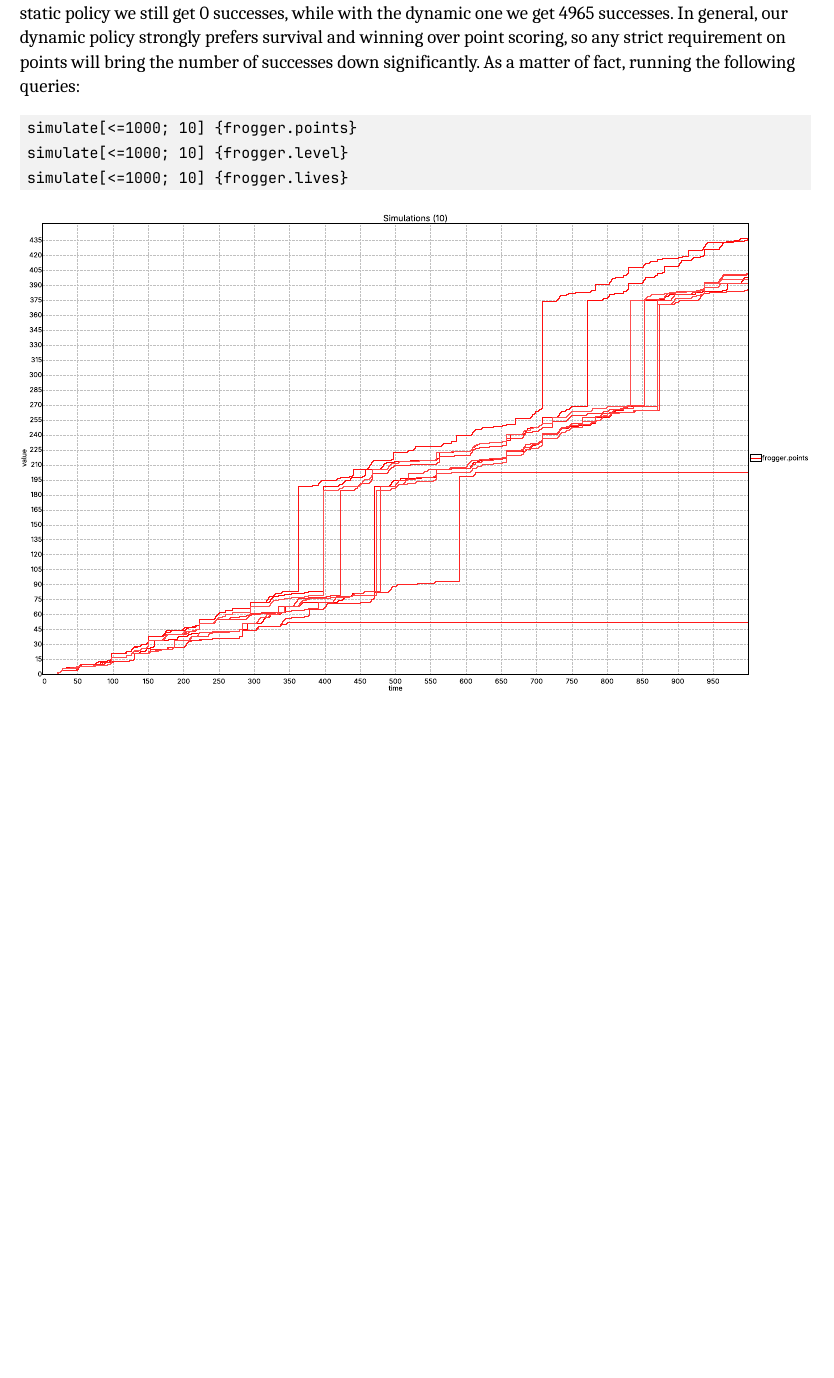
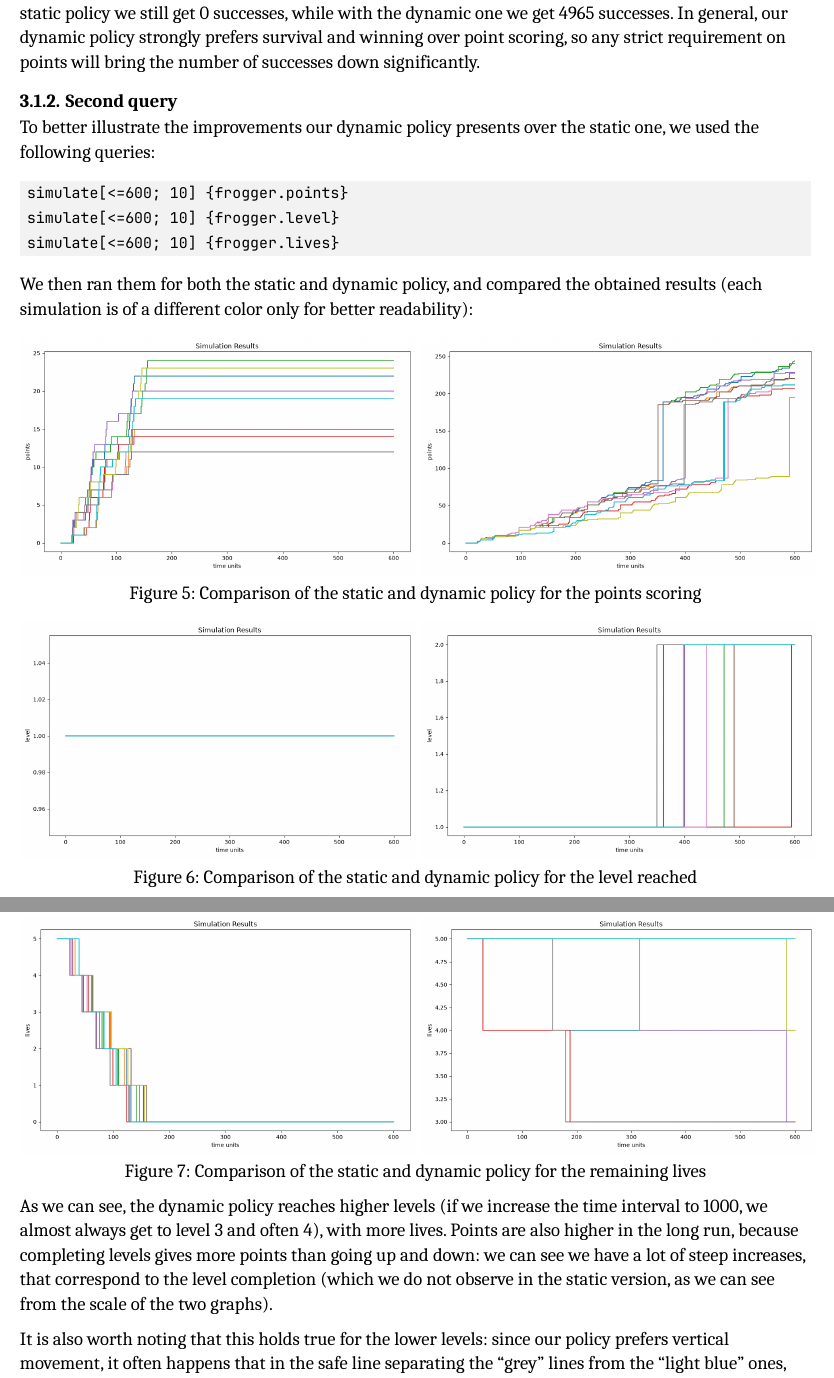
Before and after one commit to grecodavide/FMSE25-26, a Typst document (report/main.typ): part of page 8 of 9 before the commit and two parts of pages 8 and 9 of 10 after it, the two joined at a grey line, cut so that both start at the same text, the shorter picture padded with empty space. The pictures show the PDF file report/main.pdf that the author committed with the source.

Commit message:
report done (missing biblio)

````diff
--- a/report/main.typ
+++ b/report/main.typ
@@ -365,22 +365,47 @@ For a total of 136 points. As a matter of fact, if we run the query without the
 points requirement, with the static policy we still get 0 successes, while with
 the dynamic one we get 4965 successes. In general, our dynamic policy strongly
 prefers survival and winning over point scoring, so any strict requirement on
-points will bring the number of successes down significantly. As a matter of
-fact, running the following queries:
+points will bring the number of successes down significantly.
+
+// End of subsubsection (level 3) "First query"
+
+=== Second query<sec:second-query>
+To better illustrate the improvements our dynamic policy presents over the
+static one, we used the following queries:
 ```txt
-simulate[<=1000; 10] {frogger.points}
-simulate[<=1000; 10] {frogger.level}
-simulate[<=1000; 10] {frogger.lives}
+simulate[<=600; 10] {frogger.points}
+simulate[<=600; 10] {frogger.level}
+simulate[<=600; 10] {frogger.lives}
 ```
-#figure(
-    image("assets/points_simulation.svg"),
+We then ran them for both the static and dynamic policy, and compared the
+obtained results (each simulation is of a different color only for better
+readability):
+#sbs(
+    image("assets/static_points_simulation.png", width: 100%),
+    image("assets/dynamic_points_simulation.png", width: 100%),
+    caption: [Comparison of the static and dynamic policy for the points
+        scoring],
 )
-#figure(
-    image("assets/level_simulation.svg"),
+#sbs(
+    image("assets/static_level_simulation.png", width: 100%),
+    image("assets/dynamic_level_simulation.png", width: 100%),
+    caption: [Comparison of the static and dynamic policy for the level
+        reached],
 )
-#figure(
-    image("assets/lives_simulation.svg"),
+#sbs(
+    image("assets/static_lives_simulation.png", width: 100%),
+    image("assets/dynamic_lives_simulation.png", width: 100%),
+    caption: [Comparison of the static and dynamic policy for the remaining
+        lives],
 )
 
+As we can see, the dynamic policy reaches higher levels (if we increase the time
+interval to 1000, we almost always get to level 3 and often 4), with more lives.
+Points are also higher in the long run, because completing levels gives more
+points than going up and down: we can see we have a lot of steep increases, that
+correspond to the level completion (which we do not observe in the static
+version, as we can see from the scale of the two graphs).
 
-// End of subsubsection (level 3) "First query"
+It is also worth noting that this holds true for the lower levels: since our
+policy prefers vertical movement, it often happens that in the safe line
+separating the "grey" lines from the "light blue" ones, the player has to wait
````
Also changed, not shown: report/assets/dynamic_level_simulation.png (added), report/assets/dynamic_lives_simulation.png (added), report/assets/dynamic_points_simulation.png (added), report/assets/level_simulation.svg (deleted), report/assets/lives_simulation.svg (deleted), report/assets/points_simulation.svg (deleted), report/assets/static_level_simulation.png (added), report/assets/static_lives_simulation.png (added), report/assets/static_points_simulation.png (added), report/main.pdf, report/main.typ (20 more changed lines).
